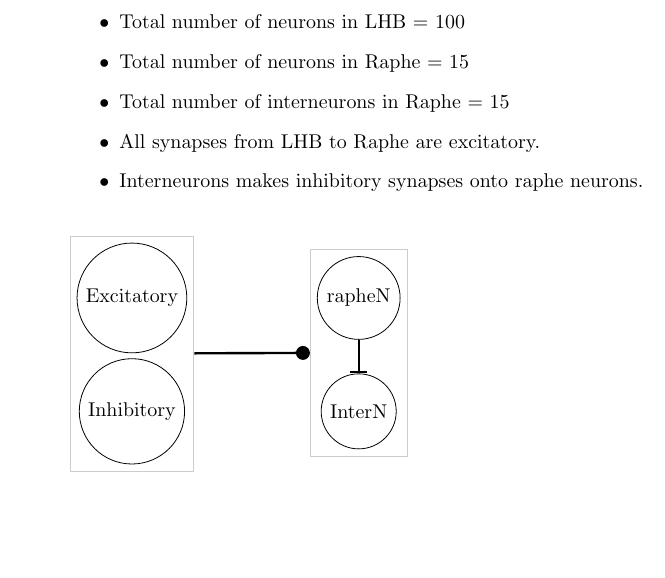
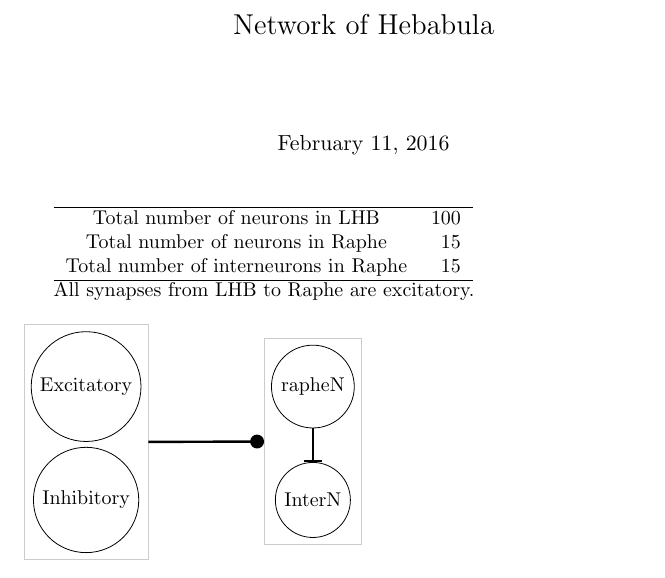
Before and after one commit to dilawar/DeconvolveCalciumTraces, a LaTeX book (notes.tex): part of the page, cut at the place of the change. Compiled offline with pdfLaTeX.

Commit message:
Updated notes.

```diff
--- a/notes.tex
+++ b/notes.tex
@@ -2,15 +2,19 @@
 \usepackage{tikz}
 \usetikzlibrary{calc,positioning,fit,arrows}
+\title{Network of Hebabula}
 
 \begin{document}
+\maketitle
 
-\begin{itemize}
-    \item Total number of neurons in LHB = 100
-    \item Total number of neurons in Raphe = 15
-    \item Total number of interneurons in Raphe = 15
-    \item All synapses from LHB to Raphe are excitatory.
-    \item Interneurons makes inhibitory synapses onto raphe neurons.
-\end{itemize}
+\begin{tabular}{c r}
+    \hline
+    Total number of neurons in LHB & 100 \\
+    Total number of neurons in Raphe & 15 \\
+    Total number of interneurons in Raphe & 15 \\
+    \hline
+\end{tabular}
+
+    All synapses from LHB to Raphe are excitatory.
 
 \begin{figure}[ht]
 
```
Also changed, not shown: notes.tex (2 more changed lines).
